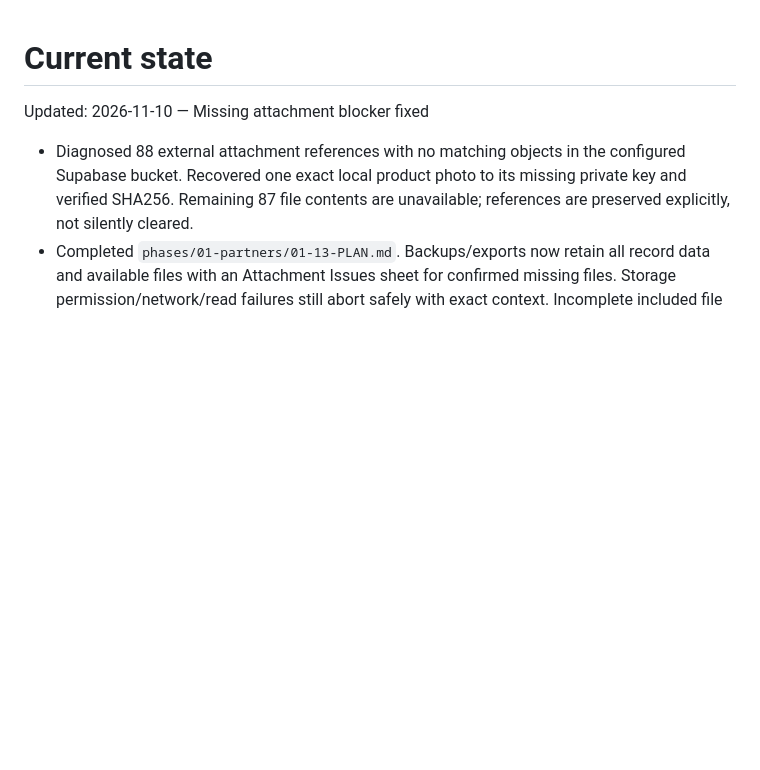
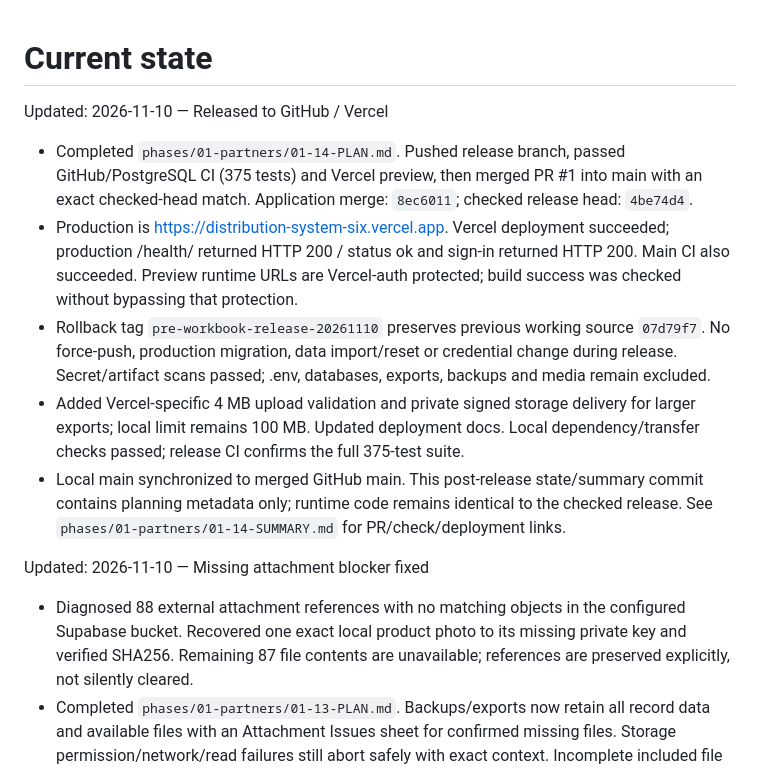
Before and after one commit to borealvitapakistan-commits/Distribution-System, a Markdown page: .planning/STATE.md, the part around the change. Rendered like a GitHub page; blank space fills up the shorter version.

Commit message:
docs(01-14): record verified GitHub and Vercel production release

```diff
--- a/.planning/STATE.md
+++ b/.planning/STATE.md
@@ -1,4 +1,12 @@
 # Current state
+
+Updated: 2026-11-10 — Released to GitHub / Vercel
+
+- Completed `phases/01-partners/01-14-PLAN.md`. Pushed release branch, passed GitHub/PostgreSQL CI (375 tests) and Vercel preview, then merged PR #1 into main with an exact checked-head match. Application merge: `8ec6011`; checked release head: `4be74d4`.
+- Production is https://distribution-system-six.vercel.app. Vercel deployment succeeded; production /health/ returned HTTP 200 / status ok and sign-in returned HTTP 200. Main CI also succeeded. Preview runtime URLs are Vercel-auth protected; build success was checked without bypassing that protection.
+- Rollback tag `pre-workbook-release-20261110` preserves previous working source `07d79f7`. No force-push, production migration, data import/reset or credential change during release. Secret/artifact scans passed; .env, databases, exports, backups and media remain excluded.
+- Added Vercel-specific 4 MB upload validation and private signed storage delivery for larger exports; local limit remains 100 MB. Updated deployment docs. Local dependency/transfer checks passed; release CI confirms the full 375-test suite.
+- Local main synchronized to merged GitHub main. This post-release state/summary commit contains planning metadata only; runtime code remains identical to the checked release. See `phases/01-partners/01-14-SUMMARY.md` for PR/check/deployment links.
 
 Updated: 2026-11-10 — Missing attachment blocker fixed
 
```
Also changed, not shown: 1 other file.
